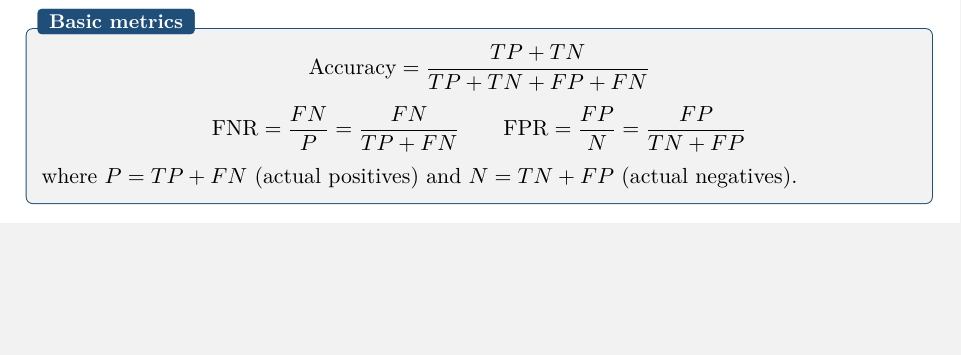
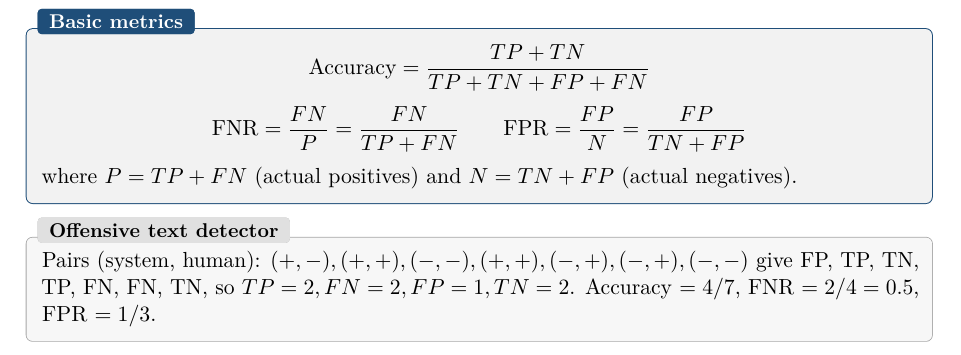
Before and after one commit to AlphaXT38G/notes_ba5, a LaTeX thesis (respsoft/course.tex): part of page 18 of 18, cut so that both start at the same text, the shorter picture padded with empty space. Compiled offline with pdfLaTeX.

Commit message:
feat(respsoft): add the offensive text detector example
Co-Authored-By: Claude Opus 5.5 <noreply@anthropic.com>

```diff
--- a/respsoft/course.tex
+++ b/respsoft/course.tex
@@ -803,4 +803,9 @@ The first word (True/False) says if the prediction is right; the second (Positiv
 where $P = TP+FN$ (actual positives) and $N = TN+FP$ (actual negatives).
 \end{propbox}
 
+\begin{exbox}[title={Offensive text detector}]
+Pairs (system, human): $(+,-), (+,+), (-,-), (+,+), (-,+), (-,+), (-,-)$ give FP, TP, TN, TP,
+FN, FN, TN, so $TP=2, FN=2, FP=1, TN=2$. Accuracy $=4/7$, FNR $=2/4=0.5$, FPR $=1/3$.
+\end{exbox}
+
 \end{document}
```
